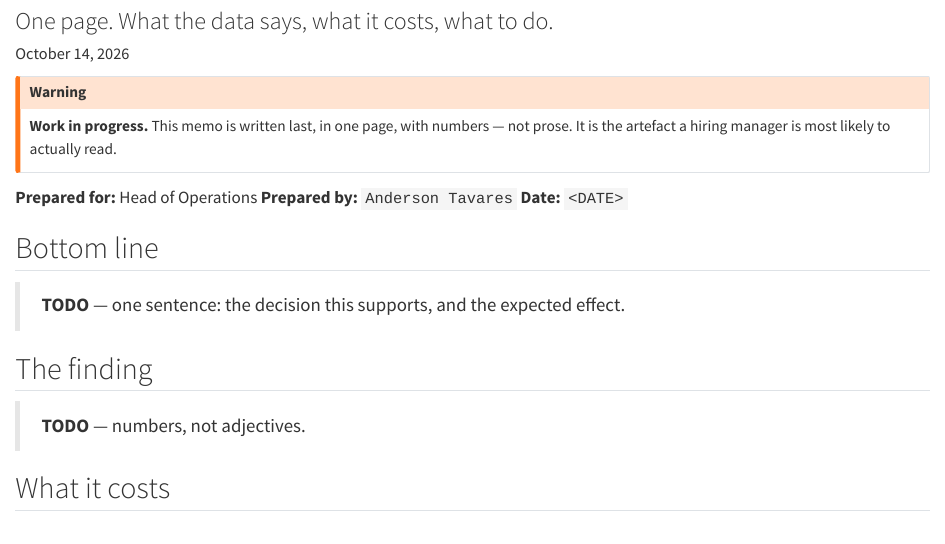
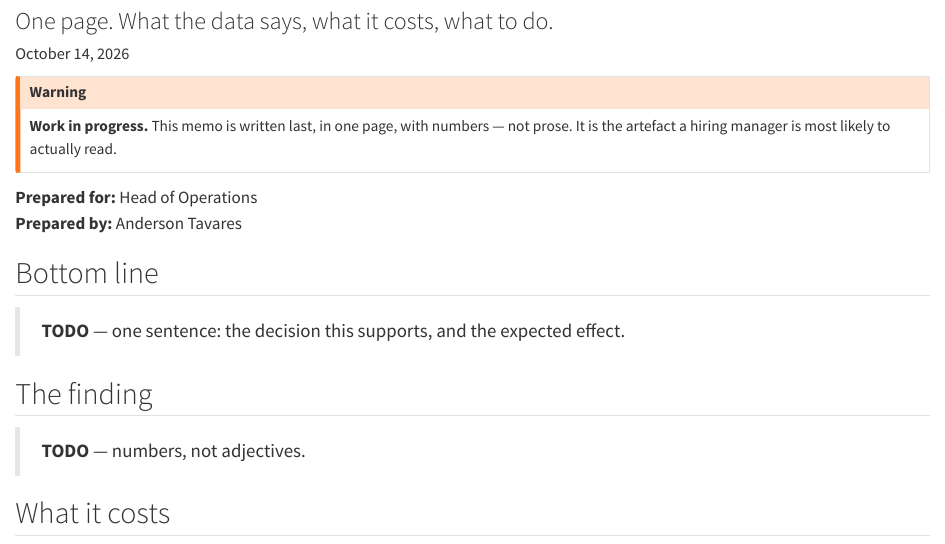
Before and after one commit to AndersonTavares0/ds-portfolio, a Quarto document (projects/01-retail-analytics/reports/00-executive-memo.qmd): the page in a window 1100 px wide, from 80 px down. Rendered offline with R 4.5, knitr and Pandoc in place of Quarto, with nearby package versions.

Commit message:
docs: fill in contact details and fix the memo header
- about.qmd / README.md: real LinkedIn and e-mail
- 00-executive-memo.qmd: the three header lines were a single Markdown
  paragraph, so they rendered as one line; split with <br>. Dropped the
  `<DATE>` placeholder, since the front matter already renders the date.

```diff
--- a/projects/01-retail-analytics/reports/00-executive-memo.qmd
+++ b/projects/01-retail-analytics/reports/00-executive-memo.qmd
@@ -13,9 +13,8 @@ format:
 prose. It is the artefact a hiring manager is most likely to actually read.
 :::
 
-**Prepared for:** Head of Operations
-**Prepared by:** `Anderson Tavares`
-**Date:** `<DATE>`
+**Prepared for:** Head of Operations<br>
+**Prepared by:** Anderson Tavares
 
 ## Bottom line
 
```
Also changed, not shown: about.qmd (+2 -2 lines), README.md.
